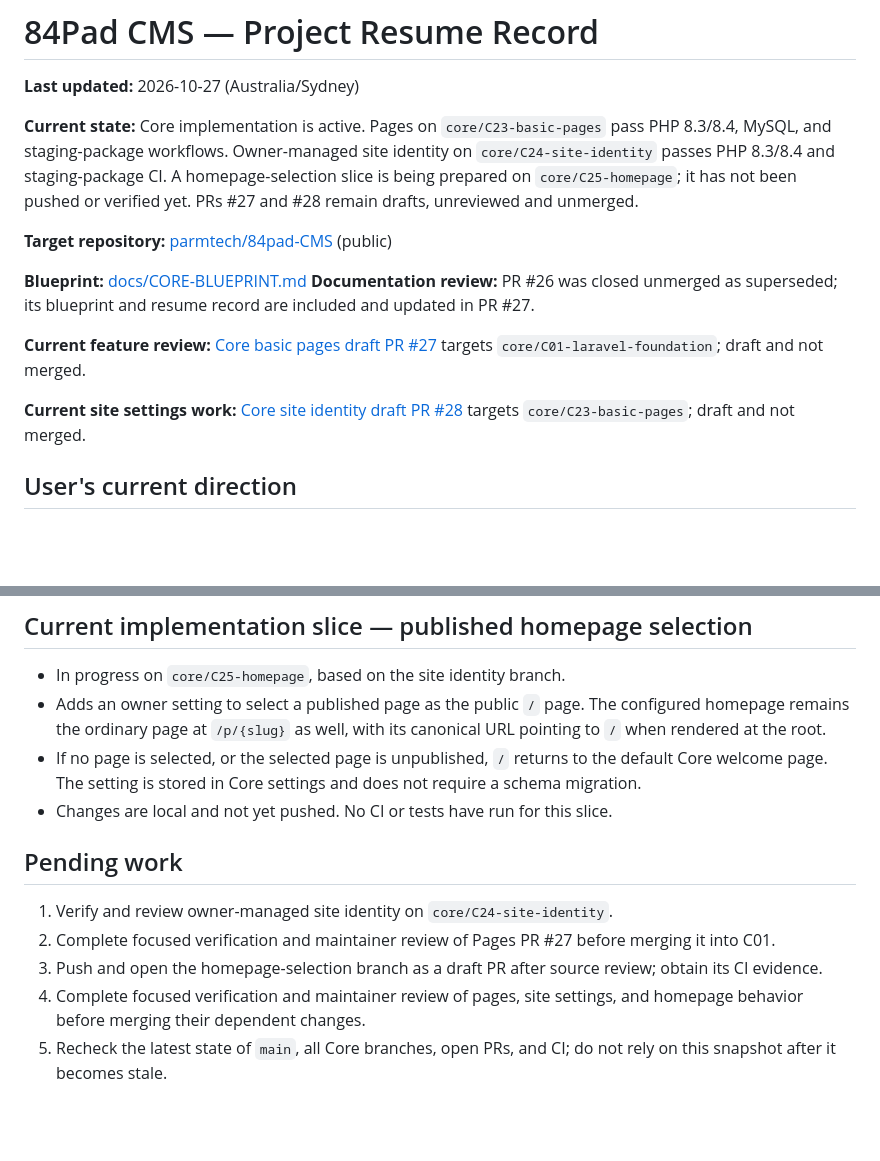
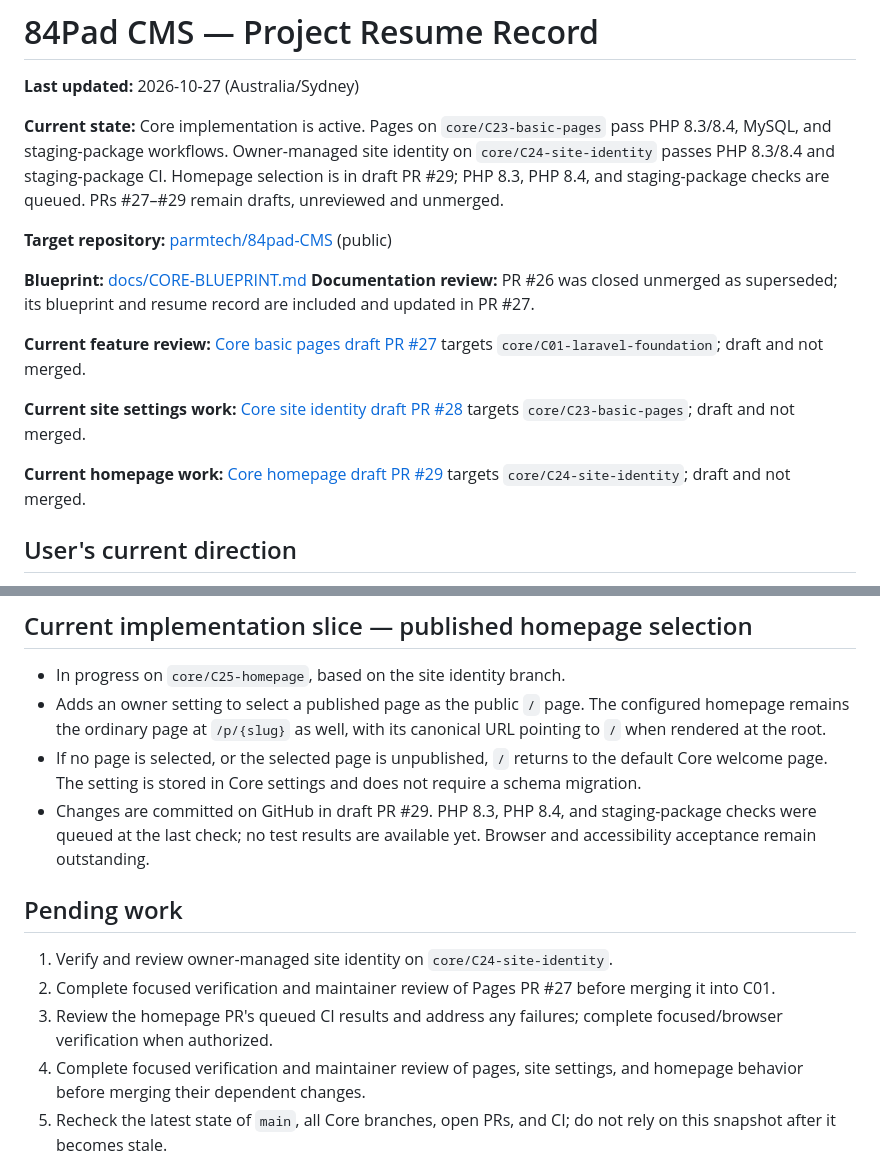
Before and after one commit to parmtech/84pad-CMS, a Markdown page: docs/PROGRESS.md, 2 parts joined by grey strips. GitHub-like rendering; blank space fills up the shorter version.

Commit message:
docs(core): update homepage implementation status

```diff
--- a/docs/PROGRESS.md
+++ b/docs/PROGRESS.md
@@ -2,7 +2,7 @@
 
 **Last updated:** 2026-10-27 (Australia/Sydney)
 
-**Current state:** Core implementation is active. Pages on `core/C23-basic-pages` pass PHP 8.3/8.4, MySQL, and staging-package workflows. Owner-managed site identity on `core/C24-site-identity` passes PHP 8.3/8.4 and staging-package CI. A homepage-selection slice is being prepared on `core/C25-homepage`; it has not been pushed or verified yet. PRs #27 and #28 remain drafts, unreviewed and unmerged.
+**Current state:** Core implementation is active. Pages on `core/C23-basic-pages` pass PHP 8.3/8.4, MySQL, and staging-package workflows. Owner-managed site identity on `core/C24-site-identity` passes PHP 8.3/8.4 and staging-package CI. Homepage selection is in draft PR #29; PHP 8.3, PHP 8.4, and staging-package checks are queued. PRs #27–#29 remain drafts, unreviewed and unmerged.
 
 **Target repository:** [parmtech/84pad-CMS](https://github.com/parmtech/84pad-CMS) (public)
 
@@ -12,6 +12,8 @@
 **Current feature review:** [Core basic pages draft PR #27](https://github.com/parmtech/84pad-CMS/pull/27) targets `core/C01-laravel-foundation`; draft and not merged.
 
 **Current site settings work:** [Core site identity draft PR #28](https://github.com/parmtech/84pad-CMS/pull/28) targets `core/C23-basic-pages`; draft and not merged.
+
+**Current homepage work:** [Core homepage draft PR #29](https://github.com/parmtech/84pad-CMS/pull/29) targets `core/C24-site-identity`; draft and not merged.
 
 ## User's current direction
 
@@ -75,13 +77,13 @@
 - In progress on `core/C25-homepage`, based on the site identity branch.
 - Adds an owner setting to select a published page as the public `/` page. The configured homepage remains the ordinary page at `/p/{slug}` as well, with its canonical URL pointing to `/` when rendered at the root.
 - If no page is selected, or the selected page is unpublished, `/` returns to the default Core welcome page. The setting is stored in Core settings and does not require a schema migration.
-- Changes are local and not yet pushed. No CI or tests have run for this slice.
+- Changes are committed on GitHub in draft PR #29. PHP 8.3, PHP 8.4, and staging-package checks were queued at the last check; no test results are available yet. Browser and accessibility acceptance remain outstanding.
 
 ## Pending work
 
 1. Verify and review owner-managed site identity on `core/C24-site-identity`.
 2. Complete focused verification and maintainer review of Pages PR #27 before merging it into C01.
-3. Push and open the homepage-selection branch as a draft PR after source review; obtain its CI evidence.
+3. Review the homepage PR's queued CI results and address any failures; complete focused/browser verification when authorized.
 4. Complete focused verification and maintainer review of pages, site settings, and homepage behavior before merging their dependent changes.
 5. Recheck the latest state of `main`, all Core branches, open PRs, and CI; do not rely on this snapshot after it becomes stale.
 6. Resolve Core-versus-bundled-product claims against the blueprint and update public copy only when the user asks.
```
